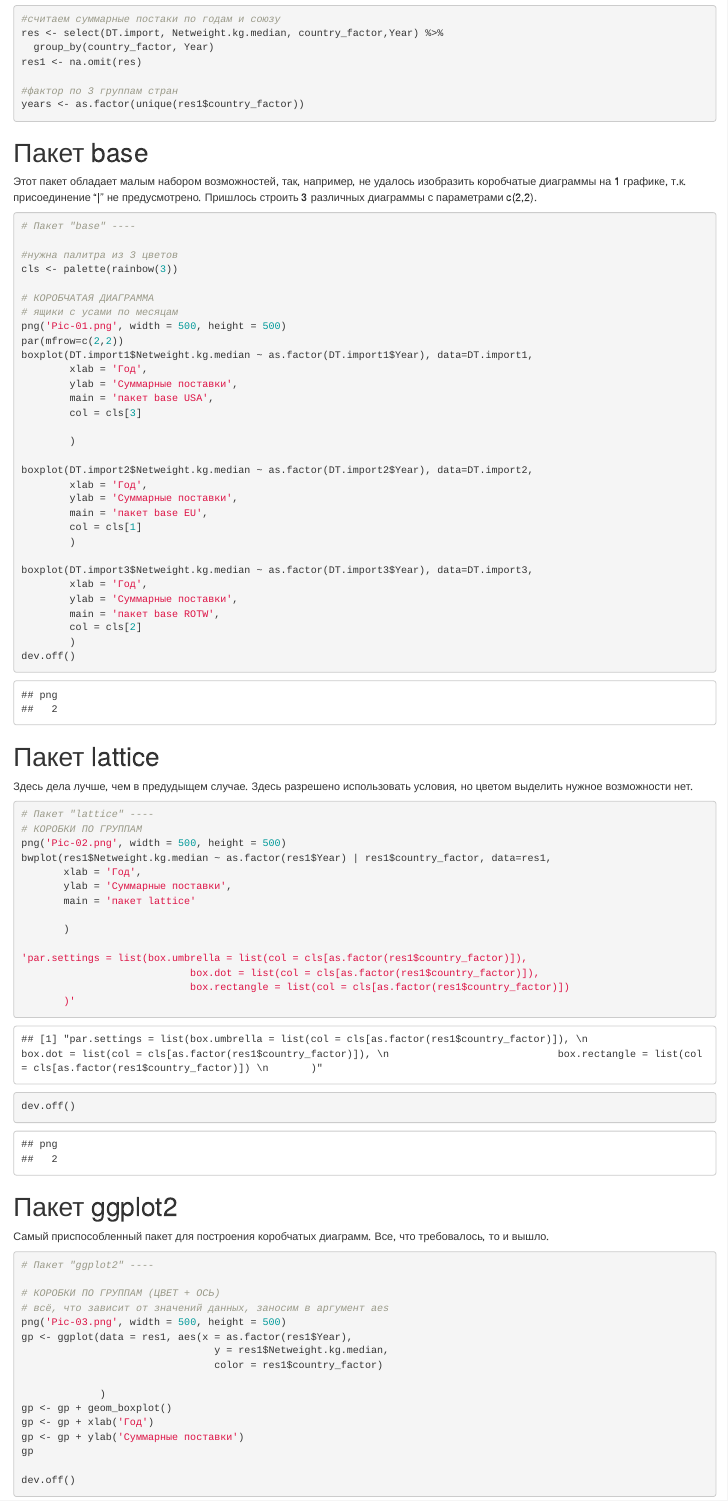
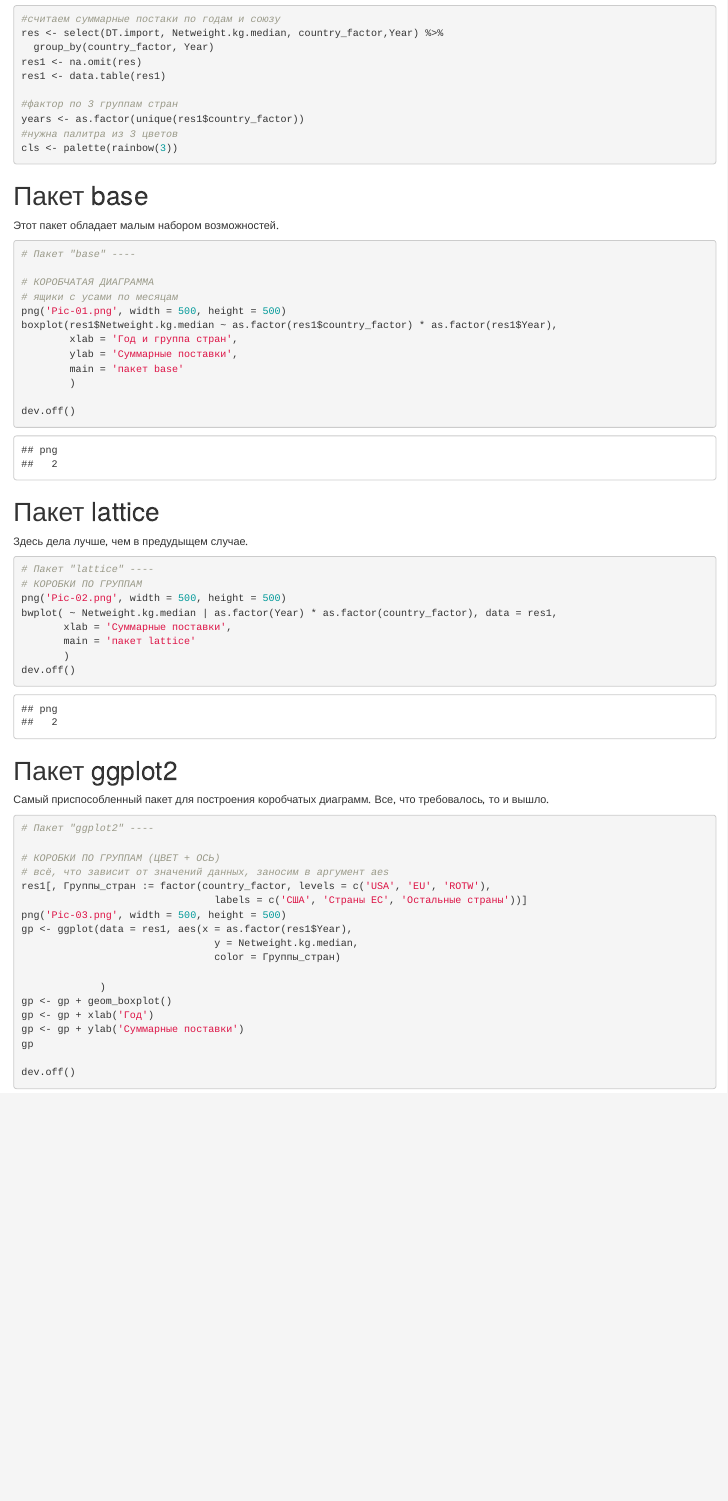
Before and after one commit to luibrain/luibrain1, an R Markdown document (semin2.Rmd): the page in a window 1100 px wide, from 6460 px down. The pictures show the output file semin2.html that the author committed with the source, opened offline.

Commit message:
Add files via upload

````diff
--- a/semin2.Rmd
+++ b/semin2.Rmd
@@ -130,68 +130,45 @@
 res <- select(DT.import, Netweight.kg.median, country_factor,Year) %>%
   group_by(country_factor, Year)
 res1 <- na.omit(res)
+res1 <- data.table(res1)
 
 #фактор по 3 группам стран
 years <- as.factor(unique(res1$country_factor))
+#нужна палитра из 3 цветов
+cls <- palette(rainbow(3))
 ```
 
 # Пакет base
 
-Этот пакет обладает малым набором возможностей, так, например, не удалось изобразить коробчатые диаграммы на 1 графике, т.к. присоединение "|" не предусмотрено. Пришлось строить 3 различных диаграммы с параметрами c(2,2).
+Этот пакет обладает малым набором возможностей.
 
 ```{r}
 # Пакет "base" ----
 
-#нужна палитра из 3 цветов
-cls <- palette(rainbow(3))
-
 # КОРОБЧАТАЯ ДИАГРАММА
 # ящики с усами по месяцам
 png('Pic-01.png', width = 500, height = 500)
-par(mfrow=c(2,2))
-boxplot(DT.import1$Netweight.kg.median ~ as.factor(DT.import1$Year), data=DT.import1,
-        xlab = 'Год',
+boxplot(res1$Netweight.kg.median ~ as.factor(res1$country_factor) * as.factor(res1$Year),
+        xlab = 'Год и группа стран',
         ylab = 'Суммарные поставки',
-        main = 'пакет base USA',
-        col = cls[3]
-
+        main = 'пакет base'
         )
 
-boxplot(DT.import2$Netweight.kg.median ~ as.factor(DT.import2$Year), data=DT.import2,
-        xlab = 'Год',
-        ylab = 'Суммарные поставки',
-        main = 'пакет base EU',
-        col = cls[1]
-        )
-
-boxplot(DT.import3$Netweight.kg.median ~ as.factor(DT.import3$Year), data=DT.import3,
-        xlab = 'Год',
-        ylab = 'Суммарные поставки',
-        main = 'пакет base ROTW',
-        col = cls[2]
-        )
 dev.off()
 ```
 
 # Пакет lattice
 
-Здесь дела лучше, чем в предудыщем случае. Здесь разрешено использовать условия, но цветом выделить нужное возможности нет.
+Здесь дела лучше, чем в предудыщем случае.
 
 ```{r}
 # Пакет "lattice" ----
 # КОРОБКИ ПО ГРУППАМ
 png('Pic-02.png', width = 500, height = 500)
-bwplot(res1$Netweight.kg.median ~ as.factor(res1$Year) | res1$country_factor, data=res1,
-       xlab = 'Год',
-       ylab = 'Суммарные поставки',
+bwplot( ~ Netweight.kg.median | as.factor(Year) * as.factor(country_factor), data = res1,
+       xlab = 'Суммарные поставки',
        main = 'пакет lattice'
-
        )
-
-'par.settings = list(box.umbrella = list(col = cls[as.factor(res1$country_factor)]),
-                            box.dot = list(col = cls[as.factor(res1$country_factor)]),
-                            box.rectangle = list(col = cls[as.factor(res1$country_factor)])
-       )'
 dev.off()
 ```
 
@@ -204,10 +181,12 @@
 
 # КОРОБКИ ПО ГРУППАМ (ЦВЕТ + ОСЬ)
 # всё, что зависит от значений данных, заносим в аргумент aes
+res1[, Группы_стран := factor(country_factor, levels = c('USA', 'EU', 'ROTW'),
+                                labels = c('США', 'Страны ЕС', 'Остальные страны'))]
 png('Pic-03.png', width = 500, height = 500)
 gp <- ggplot(data = res1, aes(x = as.factor(res1$Year),
-                                y = res1$Netweight.kg.median,
-                                color = res1$country_factor)
+                                y = Netweight.kg.median,
+                                color = Группы_стран)
 
              )
 gp <- gp + geom_boxplot()
````
Also changed, not shown: semin2.R (+10 -30 lines), Pic-01.png, Pic-02.png, Pic-03.png, semin2.html.
